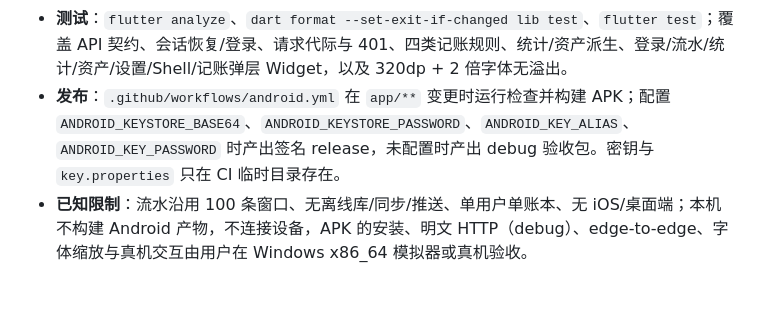
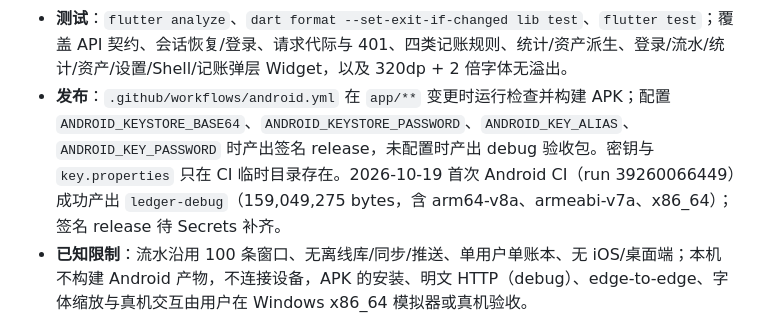
Before and after one commit to Evan-1777/Ledger, a Markdown page: .docs/Project.md, the part around the change. Drawn GitHub-style; blank space fills up the shorter version.

```diff
--- a/.docs/Project.md
+++ b/.docs/Project.md
@@ -156,7 +156,7 @@ Ledger/
 - **主题**：`ColorScheme.fromSeed(#0078D4)` 生成角色，金融语义色通过 `FinanceColors` ThemeExtension 提供；禁用动态取色，保证 Web/Android 色板一致。金额使用等宽数字，资产页金额隐藏偏好持久化。
 - **安全**：Token 只写入 `flutter_secure_storage`；正式构建拒绝非 HTTPS 服务器地址；debug 构建通过 debug manifest 放开明文 HTTP，release 显式关闭。日志不输出 Token、密码或密钥。
 - **测试**：`flutter analyze`、`dart format --set-exit-if-changed lib test`、`flutter test`；覆盖 API 契约、会话恢复/登录、请求代际与 401、四类记账规则、统计/资产派生、登录/流水/统计/资产/设置/Shell/记账弹层 Widget，以及 320dp + 2 倍字体无溢出。
-- **发布**：`.github/workflows/android.yml` 在 `app/**` 变更时运行检查并构建 APK；配置 `ANDROID_KEYSTORE_BASE64`、`ANDROID_KEYSTORE_PASSWORD`、`ANDROID_KEY_ALIAS`、`ANDROID_KEY_PASSWORD` 时产出签名 release，未配置时产出 debug 验收包。密钥与 `key.properties` 只在 CI 临时目录存在。
+- **发布**：`.github/workflows/android.yml` 在 `app/**` 变更时运行检查并构建 APK；配置 `ANDROID_KEYSTORE_BASE64`、`ANDROID_KEYSTORE_PASSWORD`、`ANDROID_KEY_ALIAS`、`ANDROID_KEY_PASSWORD` 时产出签名 release，未配置时产出 debug 验收包。密钥与 `key.properties` 只在 CI 临时目录存在。2026-10-19 首次 Android CI（run 39260066449）成功产出 `ledger-debug`（159,049,275 bytes，含 arm64-v8a、armeabi-v7a、x86_64）；签名 release 待 Secrets 补齐。
 - **已知限制**：流水沿用 100 条窗口、无离线库/同步/推送、单用户单账本、无 iOS/桌面端；本机不构建 Android 产物，不连接设备，APK 的安装、明文 HTTP（debug）、edge-to-edge、字体缩放与真机交互由用户在 Windows x86_64 模拟器或真机验收。
 
 ## 约定
```
Also changed, not shown: .docs/10-19-v1/Plan.md (+7 -7 lines), .docs/10-19-v1/Tasks.md (+6 -6 lines).
